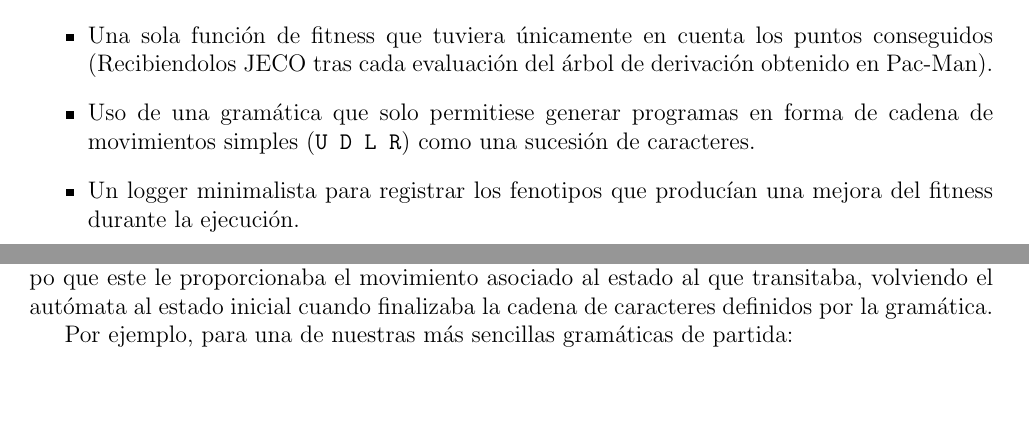
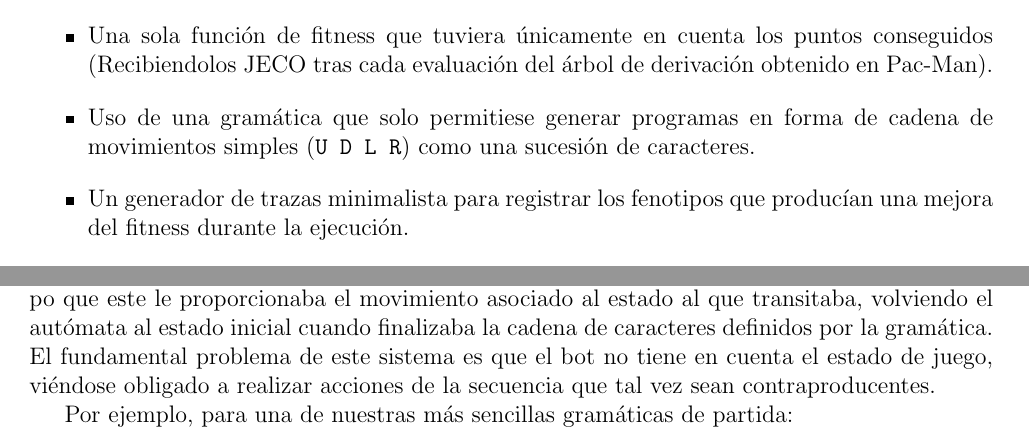
Before and after one commit to hecoding/Pac-Man, a LaTeX thesis (main.tex, which reads capitulos/bots_basados_en_secuencias_de_acciones.tex): two parts of page 33 of 82, joined at a grey line, cut so that both start at the same text, the shorter picture padded with empty space. Compiled offline with pdfLaTeX.

Commit message:
More progress

```diff
--- a/capitulos/bots_basados_en_secuencias_de_acciones.tex
+++ b/capitulos/bots_basados_en_secuencias_de_acciones.tex
@@ -33,7 +33,7 @@ Un solo thread.
 
 \item Uso de una gramática que solo permitiese generar programas en forma de cadena de movimientos simples (\textbf{\texttt{U D L R}}) como una sucesión de caracteres.
 
-\item Un logger minimalista para registrar los fenotipos que producían una mejora del fitness durante la ejecución.
+\item Un generador de trazas minimalista para registrar los fenotipos que producían una mejora del fitness durante la ejecución.
 \end{itemize}
 
 Partiendo de un sistema de evolución gramatical que devolvía árboles de derivación en forma de cadenas de caracteres, la idea inicial fue encapsular tanto acciones como observadores del estado del juego dentro de dichas cadenas, que contendrían de manera prefijada las acciones a realizar o evaluar por el controlador de Pac-Man, repitiéndose en un bucle la evaluación de los caracteres de la cadena desde el principio de la misma al llegar al final. Dicha cadena-programa puede verse como un autómata en las que las transiciones son la evaluación de un carácter y paso al siguiente.
@@ -41,7 +41,7 @@ Partiendo de un sistema de evolución gramatical que devolvía árboles de deriv
 \section{Un primer bot}
 La primera versión de autómata conseguido encadenaba los distintos movimientos posibles (\texttt{Arriba, Abajo, Derecha, Izquierda}, \textbf{\texttt{U D L R}} respectivamente) pertenecientes a un alfabeto inicial que más tarde fuimos ampliando y mejorando durante la implementación.
 
-El controlador de Pac-Man generaba una transición en el autómata secuencialmente al tiempo que este le proporcionaba el movimiento asociado al estado al que transitaba, volviendo el autómata al estado inicial cuando finalizaba la cadena de caracteres definidos por la gramática.
+El controlador de Pac-Man generaba una transición en el autómata secuencialmente al tiempo que este le proporcionaba el movimiento asociado al estado al que transitaba, volviendo el autómata al estado inicial cuando finalizaba la cadena de caracteres definidos por la gramática. El fundamental problema de este sistema es que el bot no tiene en cuenta el estado de juego, viéndose obligado a realizar acciones de la secuencia que tal vez sean contraproducentes.
 
 Por ejemplo, para una de nuestras más sencillas gramáticas de partida:
 \begin{lstlisting}[frame=single, breaklines=no, basicstyle=\fontsize{10}{11}\ttfamily]
```
Also changed, not shown: capitulos/bots_basados_en_secuencias_de_acciones.tex (7 more changed lines).
